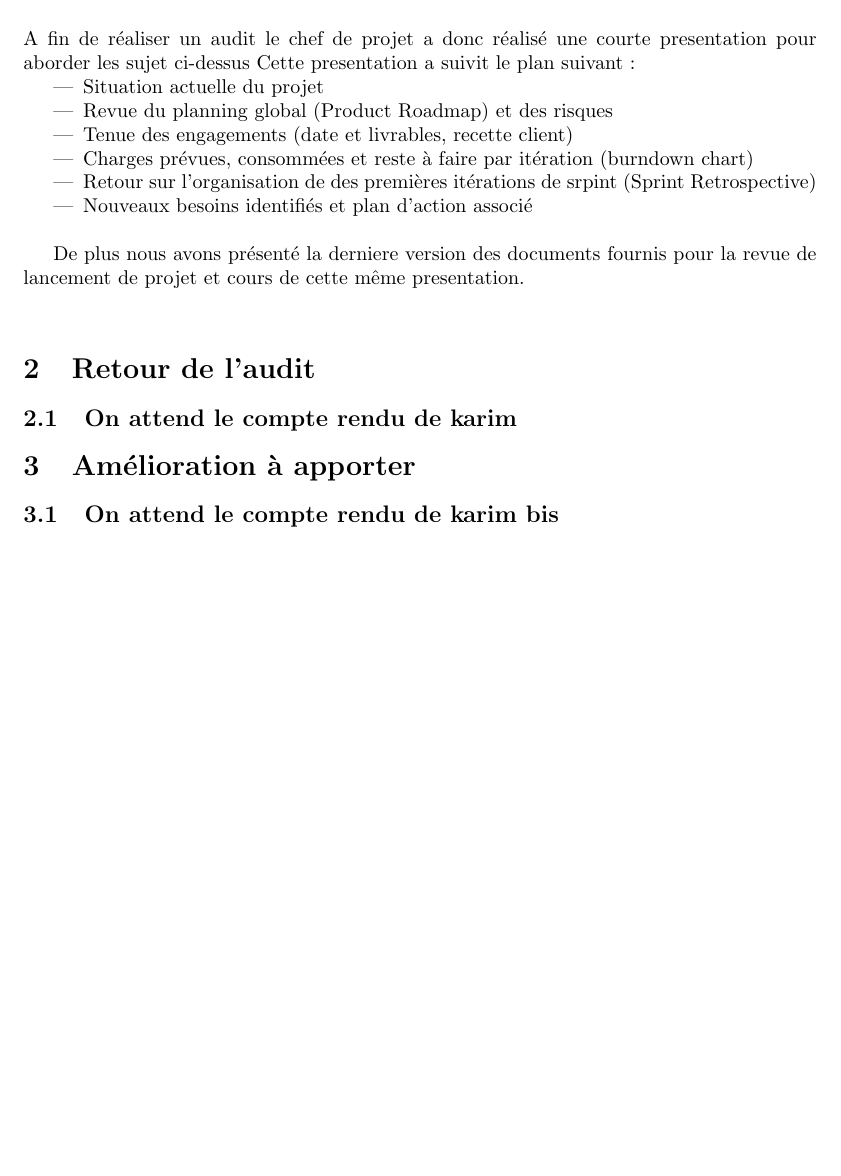
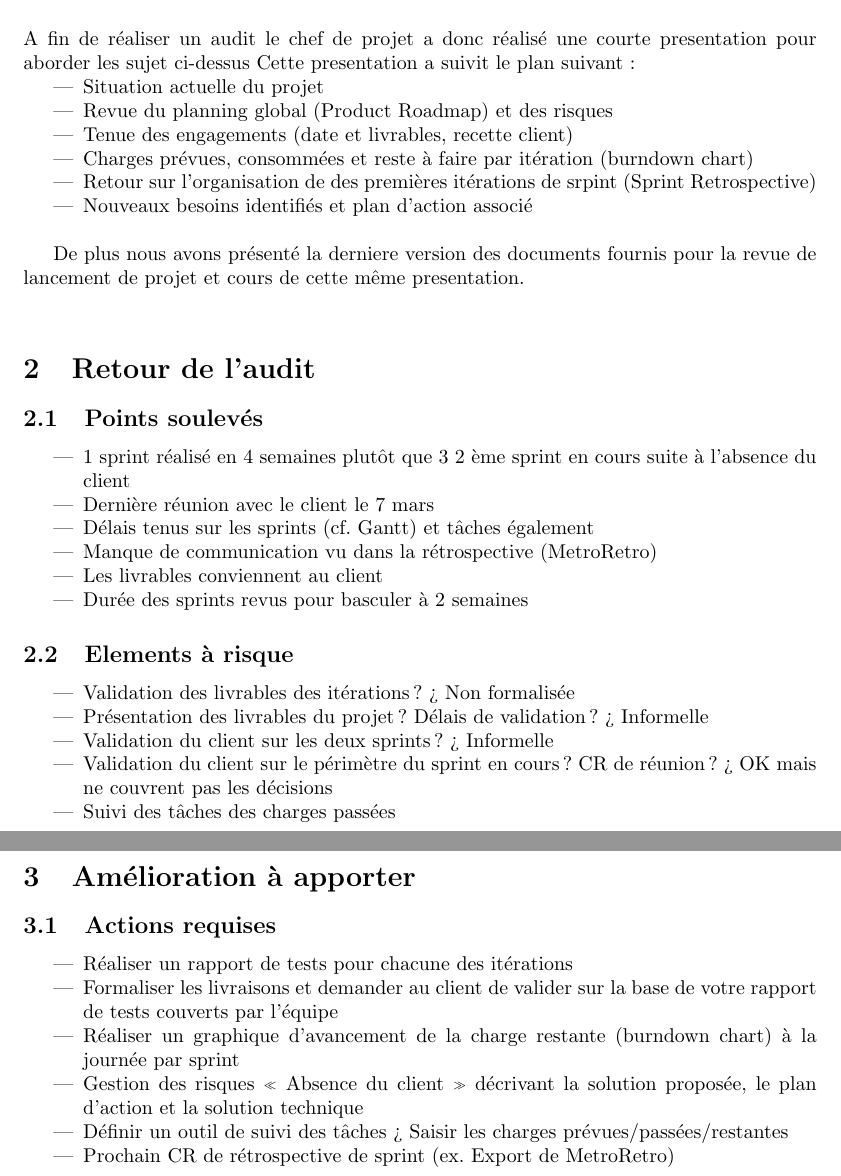
Before and after one commit to AlexisOsmont/Protection_et_gestion_des_licences, a LaTeX document (docs/Compte-rendus/Audit.tex): part of page 2 of 2 before the commit and two parts of pages 2 and 3 of 3 after it, the two joined at a grey line, cut so that both start at the same text, the shorter picture padded with empty space. Compiled offline with pdfLaTeX.

Commit message:
audit Gestion projet

```diff
--- a/docs/Compte-rendus/Audit.tex
+++ b/docs/Compte-rendus/Audit.tex
@@ -57,10 +57,35 @@ de cette même presentation.
 \vspace{0.5cm}
 
 \section{Retour de l'audit}
-\subsection{On attend le compte rendu de karim}
+\subsection{Points soulevés}
+\begin{itemize}
+    \item 1 sprint réalisé en 4 semaines plutôt que 3 2 ème sprint en cours suite à l’absence du client
+    \item Dernière réunion avec le client le 7 mars
+    \item Délais tenus sur les sprints (cf. Gantt) et tâches également
+    \item Manque de communication vu dans la rétrospective (MetroRetro)
+    \item Les livrables conviennent au client
+    \item Durée des sprints revus pour basculer à 2 semaines
+\end{itemize}
 
+\subsection{Elements à risque}
+\begin{itemize}
+    \item Validation des livrables des itérations ? > Non formalisée
+    \item Présentation des livrables du projet ? Délais de validation ? > Informelle
+    \item Validation du client sur les deux sprints ? > Informelle
+    \item Validation du client sur le périmètre du sprint en cours ? CR de réunion ? > OK mais ne couvrent pas les décisions
+    \item Suivi des tâches des charges passées
+\end{itemize}
+\newpage
 \section{Amélioration à apporter}
-\subsection{On attend le compte rendu de karim bis}
+\subsection{Actions requises}
+\begin{itemize}
+    \item Réaliser un rapport de tests pour chacune des itérations
+    \item Formaliser les livraisons et demander au client de valider sur la base de votre rapport de tests couverts par l’équipe
+    \item Réaliser un graphique d’avancement de la charge restante (burndown chart) à la journée par sprint
+    \item Gestion des risques « Absence du client » décrivant la solution proposée, le plan d’action et la solution technique
+    \item Définir un outil de suivi des tâches > Saisir les charges prévues/passées/restantes
+    \item Prochain CR de rétrospective de sprint (ex. Export de MetroRetro)
+\end{itemize}
 
 \newpage
 
```
Also changed, not shown: docs/Compte-rendus/Audit.pdf.
